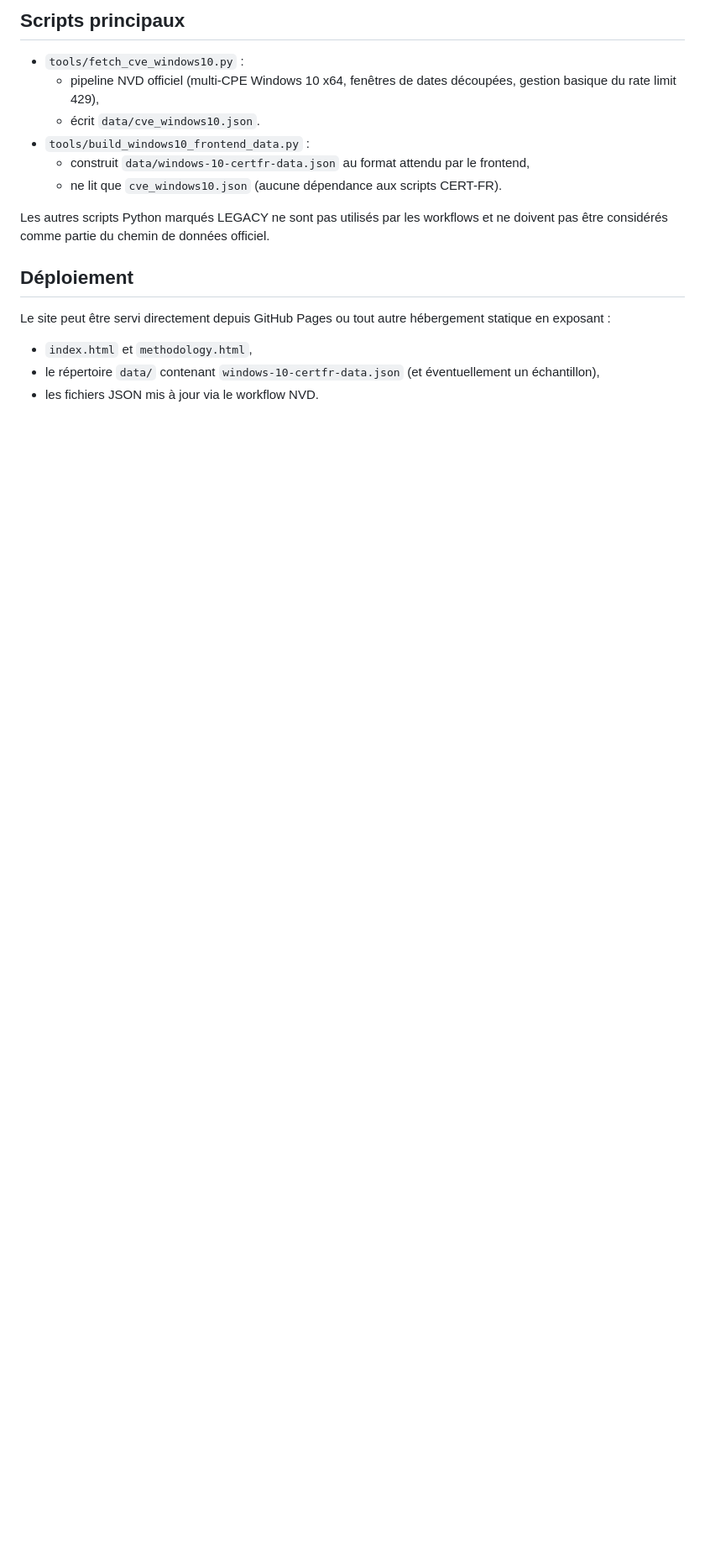
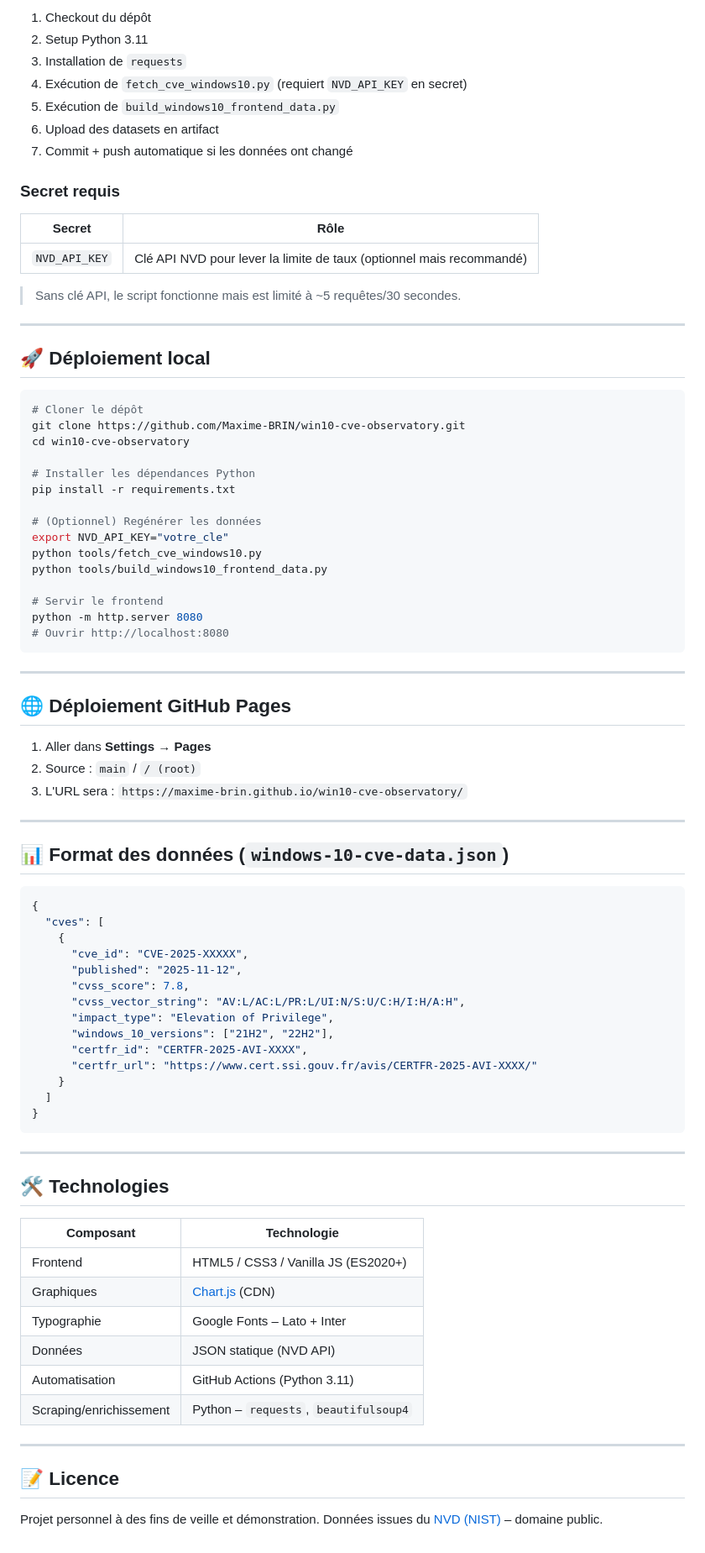
Before and after one commit to Maxime-BRIN/win10-certfr-observatory, a Markdown page: README.md, the part around one of its changes. Shown at 84% size. GitHub-like rendering; blank space fills up the shorter version.

Commit message:
docs: rewrite README complet avec architecture actuelle

````diff
--- a/README.md
+++ b/README.md
@@ -67,19 +83,86 @@ Même si le nom du fichier JSON inclut encore `certfr` pour compatibilité, le c
 
-## Scripts principaux
+1. Checkout du dépôt
+2. Setup Python 3.11
+3. Installation de `requests`
+4. Exécution de `fetch_cve_windows10.py` (requiert `NVD_API_KEY` en secret)
+5. Exécution de `build_windows10_frontend_data.py`
+6. Upload des datasets en artifact
+7. Commit + push automatique si les données ont changé
 
-- `tools/fetch_cve_windows10.py` :
-  - pipeline NVD officiel (multi-CPE Windows 10 x64, fenêtres de dates découpées, gestion basique du rate limit 429),
-  - écrit `data/cve_windows10.json`.
-- `tools/build_windows10_frontend_data.py` :
-  - construit `data/windows-10-certfr-data.json` au format attendu par le frontend,
-  - ne lit que `cve_windows10.json` (aucune dépendance aux scripts CERT-FR).
+### Secret requis
 
-Les autres scripts Python marqués LEGACY ne sont pas utilisés par les workflows et ne doivent pas être considérés comme partie du chemin de données officiel.
+| Secret | Rôle |
+|---|---|
+| `NVD_API_KEY` | Clé API NVD pour lever la limite de taux (optionnel mais recommandé) |
 
-## Déploiement
+> Sans clé API, le script fonctionne mais est limité à ~5 requêtes/30 secondes.
 
-Le site peut être servi directement depuis GitHub Pages ou tout autre hébergement statique en exposant :
+---
 
-- `index.html` et `methodology.html`,
-- le répertoire `data/` contenant `windows-10-certfr-data.json` (et éventuellement un échantillon),
-- les fichiers JSON mis à jour via le workflow NVD.
+## 🚀 Déploiement local
+
+```bash
+# Cloner le dépôt
+git clone https://github.com/Maxime-BRIN/win10-cve-observatory.git
+cd win10-cve-observatory
+
+# Installer les dépendances Python
+pip install -r requirements.txt
+
+# (Optionnel) Regénérer les données
+export NVD_API_KEY="votre_cle"
+python tools/fetch_cve_windows10.py
+python tools/build_windows10_frontend_data.py
+
+# Servir le frontend
+python -m http.server 8080
+# Ouvrir http://localhost:8080
+```
+
+---
+
+## 🌐 Déploiement GitHub Pages
+
+1. Aller dans **Settings → Pages**
+2. Source : `main` / `/ (root)`
+3. L'URL sera : `https://maxime-brin.github.io/win10-cve-observatory/`
+
+---
+
+## 📊 Format des données (`windows-10-cve-data.json`)
+
+```json
+{
+  "cves": [
+    {
+      "cve_id": "CVE-2025-XXXXX",
+      "published": "2025-11-12",
+      "cvss_score": 7.8,
+      "cvss_vector_string": "AV:L/AC:L/PR:L/UI:N/S:U/C:H/I:H/A:H",
+      "impact_type": "Elevation of Privilege",
+      "windows_10_versions": ["21H2", "22H2"],
+      "certfr_id": "CERTFR-2025-AVI-XXXX",
+      "certfr_url": "https://www.cert.ssi.gouv.fr/avis/CERTFR-2025-AVI-XXXX/"
+    }
+  ]
+}
+```
+
+---
+
+## 🛠️ Technologies
+
+| Composant | Technologie |
+|---|---|
+| Frontend | HTML5 / CSS3 / Vanilla JS (ES2020+) |
+| Graphiques | [Chart.js](https://www.chartjs.org/) (CDN) |
+| Typographie | Google Fonts – Lato + Inter |
+| Données | JSON statique (NVD API) |
+| Automatisation | GitHub Actions (Python 3.11) |
+| Scraping/enrichissement | Python – `requests`, `beautifulsoup4` |
+
+---
+
+## 📝 Licence
+
+Projet personnel à des fins de veille et démonstration. Données issues du [NVD (NIST)](https://nvd.nist.gov/) – domaine public.
````
Also changed, not shown: other parts of README.md (+63 -47 lines).
